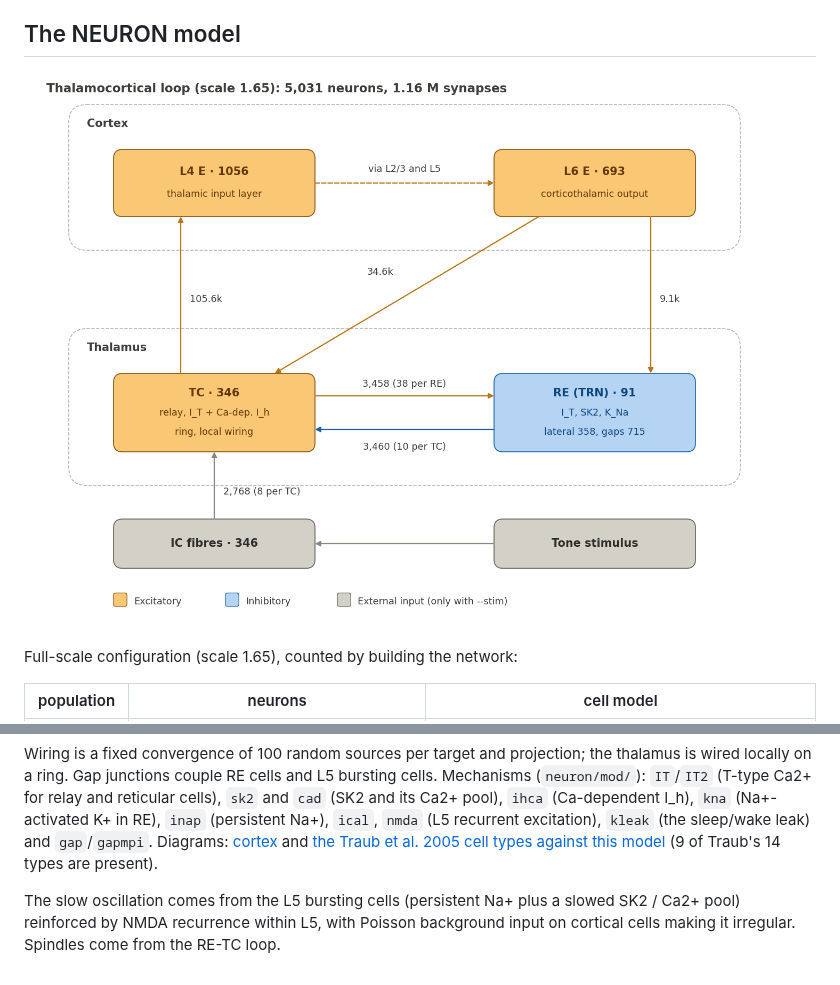
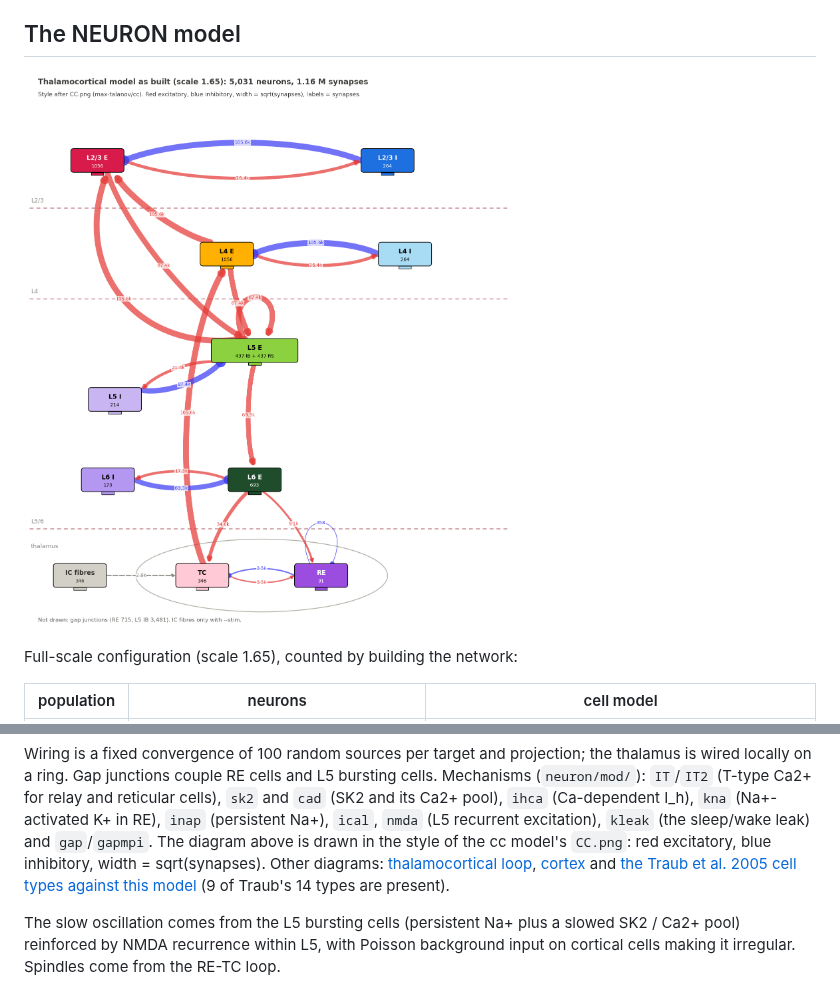
Before and after one commit to max-talanov/audCC, a Markdown page: README.md, 2 parts joined by grey strips. GitHub-like rendering; pictures changed too: figures/architecture_connectivity.png (added).

```diff
--- a/README.md
+++ b/README.md
@@ -14,7 +14,7 @@ that can be driven with sounds in sleep. The project has two lines:
 
 ## The NEURON model
 
-![Thalamocortical loop](figures/architecture_thalamocortical.png)
+![Connectivity of the model as built](figures/architecture_connectivity.png)
 
 Full-scale configuration (scale 1.65), counted by building the network:
 
@@ -32,7 +32,10 @@ bursting cells. Mechanisms (`neuron/mod/`): `IT`/`IT2` (T-type Ca2+ for relay
 and reticular cells), `sk2` and `cad` (SK2 and its Ca2+ pool), `ihca`
 (Ca-dependent I_h), `kna` (Na+-activated K+ in RE), `inap` (persistent Na+),
 `ical`, `nmda` (L5 recurrent excitation), `kleak` (the sleep/wake leak) and
-`gap`/`gapmpi`. Diagrams: [cortex](figures/architecture_cortex.png) and
+`gap`/`gapmpi`. The diagram above is drawn in the style of the cc model's
+`CC.png`: red excitatory, blue inhibitory, width = sqrt(synapses). Other
+diagrams: [thalamocortical loop](figures/architecture_thalamocortical.png),
+[cortex](figures/architecture_cortex.png) and
 [the Traub et al. 2005 cell types against this model](figures/architecture_traub.png)
 (9 of Traub's 14 types are present).
 
```
Also changed, not shown: PLAN-architecture.md (+1 -1 lines), 1 other file.
